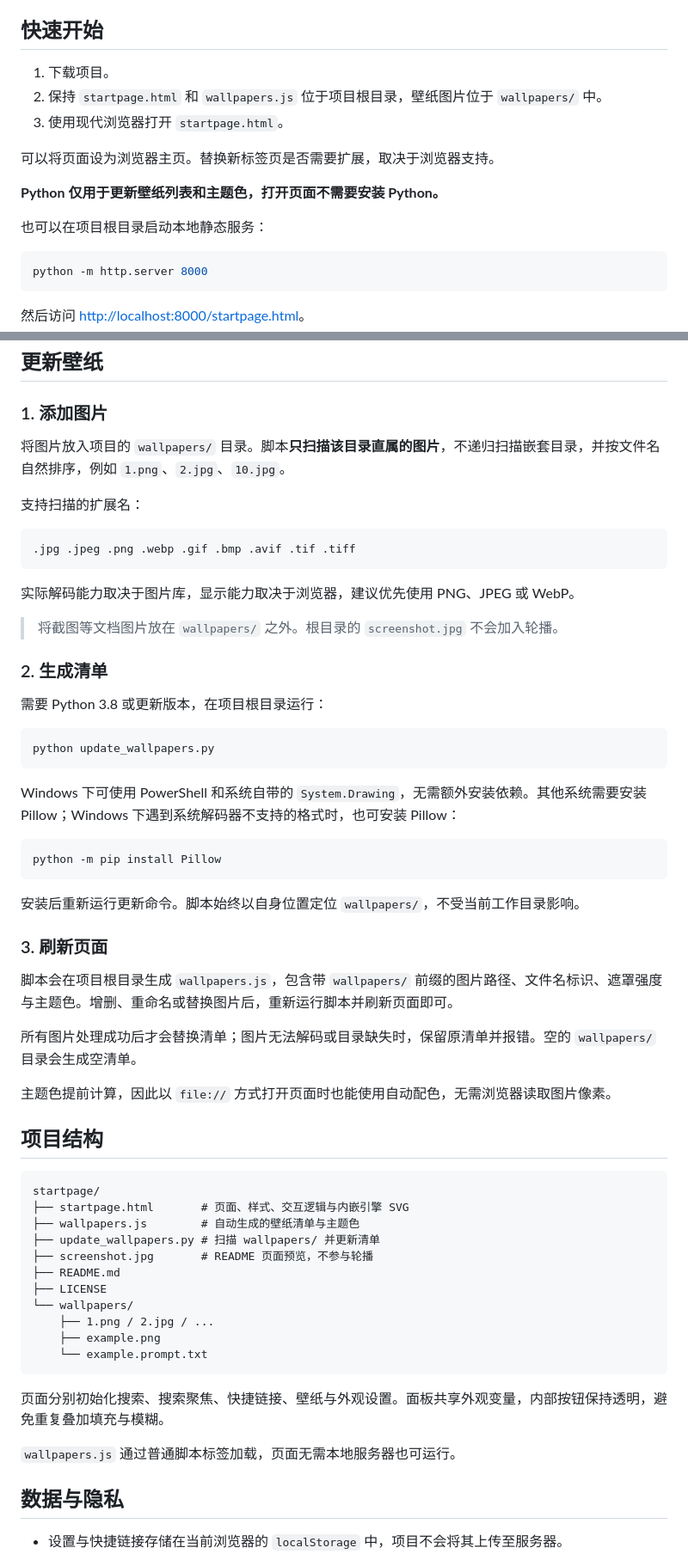
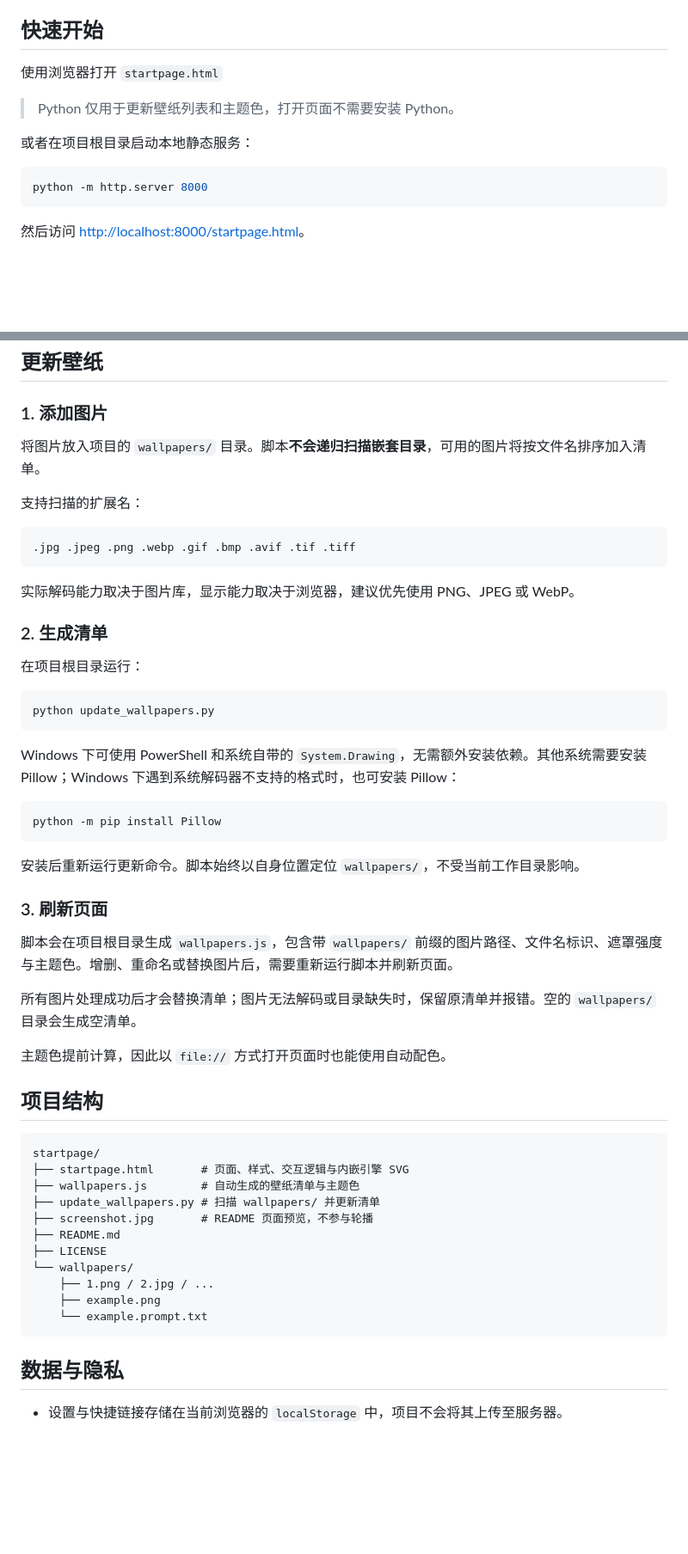
Before and after one commit to lanqi1023/startpage, a Markdown page: README.md, 2 parts joined by grey strips. Shown at 86% size. Drawn GitHub-style; blank space fills up the shorter version.

Commit message:
Refine README content for better clarity

````diff
--- a/README.md
+++ b/README.md
@@ -19,15 +19,11 @@
 
 ## 快速开始
 
-1. 下载项目。
-2. 保持 `startpage.html` 和 `wallpapers.js` 位于项目根目录，壁纸图片位于 `wallpapers/` 中。
-3. 使用现代浏览器打开 `startpage.html`。
+使用浏览器打开 `startpage.html`
 
-可以将页面设为浏览器主页。替换新标签页是否需要扩展，取决于浏览器支持。
+> Python 仅用于更新壁纸列表和主题色，打开页面不需要安装 Python。
 
-**Python 仅用于更新壁纸列表和主题色，打开页面不需要安装 Python。**
-
-也可以在项目根目录启动本地静态服务：
+或者在项目根目录启动本地静态服务：
 
 ```bash
 python -m http.server 8000
@@ -59,7 +55,7 @@ python -m http.server 8000
 
 ### 1. 添加图片
 
-将图片放入项目的 `wallpapers/` 目录。脚本**只扫描该目录直属的图片**，不递归扫描嵌套目录，并按文件名自然排序，例如 `1.png`、`2.jpg`、`10.jpg`。
+将图片放入项目的 `wallpapers/` 目录。脚本**不会递归扫描嵌套目录**，可用的图片将按文件名排序加入清单。
 
 支持扫描的扩展名：
 
@@ -69,11 +65,9 @@ python -m http.server 8000
 
 实际解码能力取决于图片库，显示能力取决于浏览器，建议优先使用 PNG、JPEG 或 WebP。
 
-> 将截图等文档图片放在 `wallpapers/` 之外。根目录的 `screenshot.jpg` 不会加入轮播。
-
 ### 2. 生成清单
 
-需要 Python 3.8 或更新版本，在项目根目录运行：
+在项目根目录运行：
 
 ```bash
 python update_wallpapers.py
@@ -89,11 +83,11 @@ python -m pip install Pillow
 
 ### 3. 刷新页面
 
-脚本会在项目根目录生成 `wallpapers.js`，包含带 `wallpapers/` 前缀的图片路径、文件名标识、遮罩强度与主题色。增删、重命名或替换图片后，重新运行脚本并刷新页面即可。
+脚本会在项目根目录生成 `wallpapers.js`，包含带 `wallpapers/` 前缀的图片路径、文件名标识、遮罩强度与主题色。增删、重命名或替换图片后，需要重新运行脚本并刷新页面。
 
 所有图片处理成功后才会替换清单；图片无法解码或目录缺失时，保留原清单并报错。空的 `wallpapers/` 目录会生成空清单。
 
-主题色提前计算，因此以 `file://` 方式打开页面时也能使用自动配色，无需浏览器读取图片像素。
+主题色提前计算，因此以 `file://` 方式打开页面时也能使用自动配色。
 
 ## 项目结构
 
@@ -111,10 +105,6 @@ startpage/
     └── example.prompt.txt
 ```
 
-页面分别初始化搜索、搜索聚焦、快捷链接、壁纸与外观设置。面板共享外观变量，内部按钮保持透明，避免重复叠加填充与模糊。
-
-`wallpapers.js` 通过普通脚本标签加载，页面无需本地服务器也可运行。
-
 ## 数据与隐私
 
 - 设置与快捷链接存储在当前浏览器的 `localStorage` 中，项目不会将其上传至服务器。
````
Also changed, not shown: other parts of README.md (+1 -5 lines).
